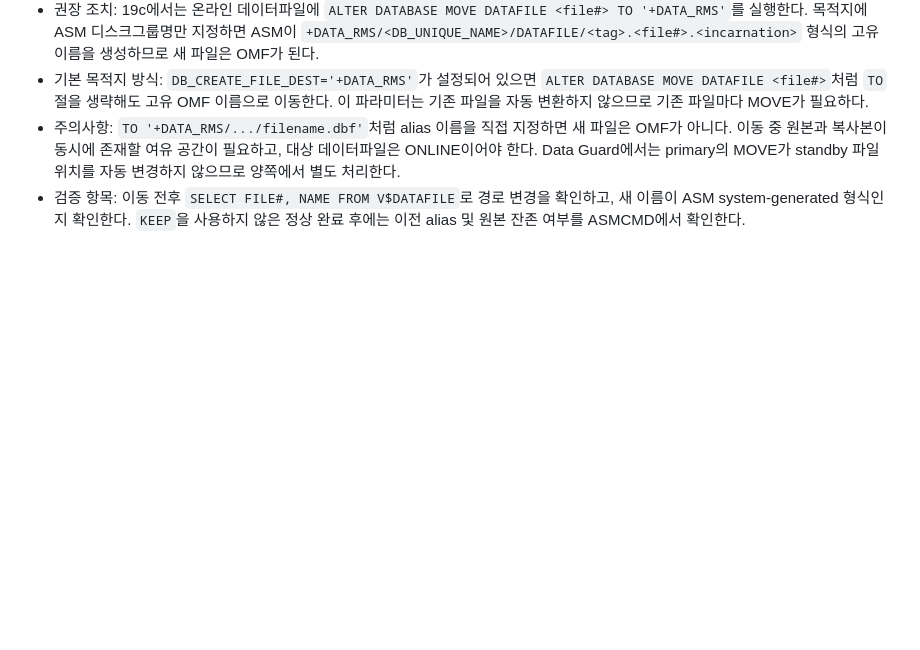
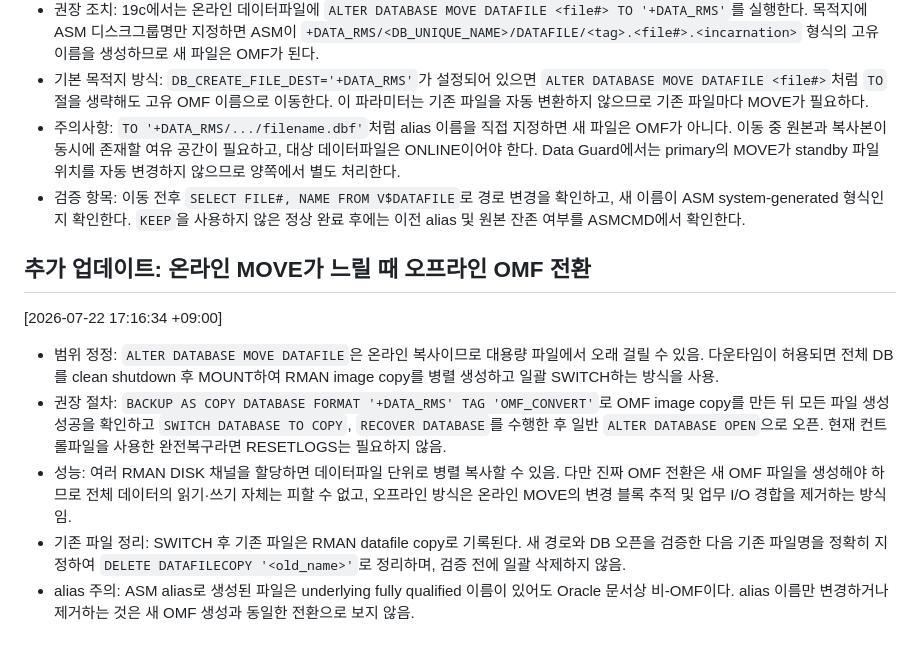
Before and after one commit to 01054579397app-creator/Oracle, a Markdown page: oracle-incident-log/execution/2026-07-22.md, the part around the change. Drawn GitHub-style; blank space fills up the shorter version.

Commit message:
oracle: add offline RMAN OMF conversion procedure

```diff
--- a/oracle-incident-log/execution/2026-07-22.md
+++ b/oracle-incident-log/execution/2026-07-22.md
@@ -25,3 +25,13 @@
 - 기본 목적지 방식: `DB_CREATE_FILE_DEST='+DATA_RMS'`가 설정되어 있으면 `ALTER DATABASE MOVE DATAFILE <file#>`처럼 `TO` 절을 생략해도 고유 OMF 이름으로 이동한다. 이 파라미터는 기존 파일을 자동 변환하지 않으므로 기존 파일마다 MOVE가 필요하다.
 - 주의사항: `TO '+DATA_RMS/.../filename.dbf'`처럼 alias 이름을 직접 지정하면 새 파일은 OMF가 아니다. 이동 중 원본과 복사본이 동시에 존재할 여유 공간이 필요하고, 대상 데이터파일은 ONLINE이어야 한다. Data Guard에서는 primary의 MOVE가 standby 파일 위치를 자동 변경하지 않으므로 양쪽에서 별도 처리한다.
 - 검증 항목: 이동 전후 `SELECT FILE#, NAME FROM V$DATAFILE`로 경로 변경을 확인하고, 새 이름이 ASM system-generated 형식인지 확인한다. `KEEP`을 사용하지 않은 정상 완료 후에는 이전 alias 및 원본 잔존 여부를 ASMCMD에서 확인한다.
+
+## 추가 업데이트: 온라인 MOVE가 느릴 때 오프라인 OMF 전환
+
+[2026-07-22 17:16:34 +09:00]
+
+- 범위 정정: `ALTER DATABASE MOVE DATAFILE`은 온라인 복사이므로 대용량 파일에서 오래 걸릴 수 있음. 다운타임이 허용되면 전체 DB를 clean shutdown 후 MOUNT하여 RMAN image copy를 병렬 생성하고 일괄 SWITCH하는 방식을 사용.
+- 권장 절차: `BACKUP AS COPY DATABASE FORMAT '+DATA_RMS' TAG 'OMF_CONVERT'`로 OMF image copy를 만든 뒤 모든 파일 생성 성공을 확인하고 `SWITCH DATABASE TO COPY`, `RECOVER DATABASE`를 수행한 후 일반 `ALTER DATABASE OPEN`으로 오픈. 현재 컨트롤파일을 사용한 완전복구라면 RESETLOGS는 필요하지 않음.
+- 성능: 여러 RMAN DISK 채널을 할당하면 데이터파일 단위로 병렬 복사할 수 있음. 다만 진짜 OMF 전환은 새 OMF 파일을 생성해야 하므로 전체 데이터의 읽기·쓰기 자체는 피할 수 없고, 오프라인 방식은 온라인 MOVE의 변경 블록 추적 및 업무 I/O 경합을 제거하는 방식임.
+- 기존 파일 정리: SWITCH 후 기존 파일은 RMAN datafile copy로 기록된다. 새 경로와 DB 오픈을 검증한 다음 기존 파일명을 정확히 지정하여 `DELETE DATAFILECOPY '<old_name>'`로 정리하며, 검증 전에 일괄 삭제하지 않음.
+- alias 주의: ASM alias로 생성된 파일은 underlying fully qualified 이름이 있어도 Oracle 문서상 비-OMF이다. alias 이름만 변경하거나 제거하는 것은 새 OMF 생성과 동일한 전환으로 보지 않음.
```
